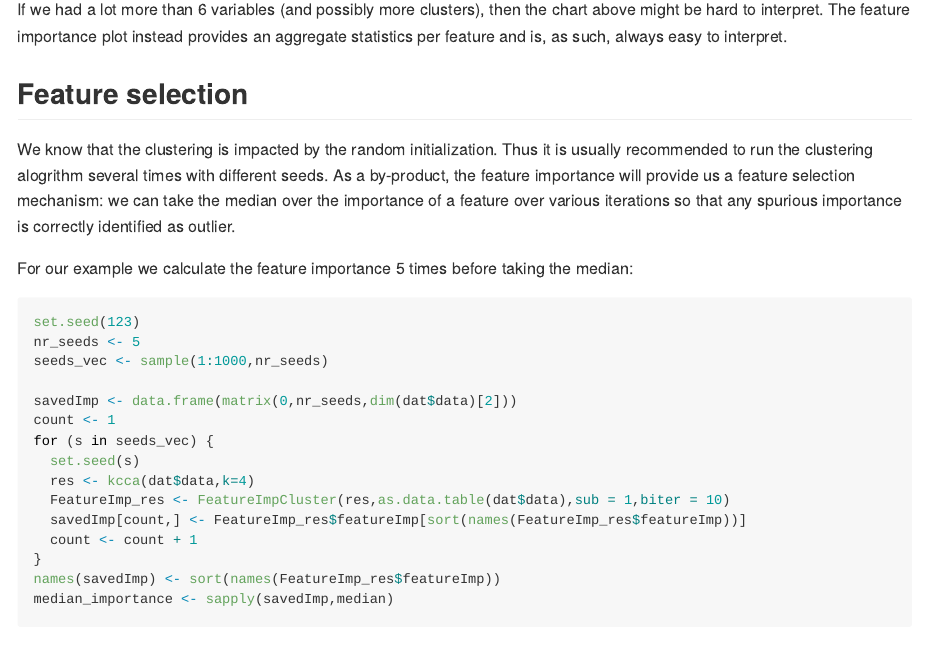
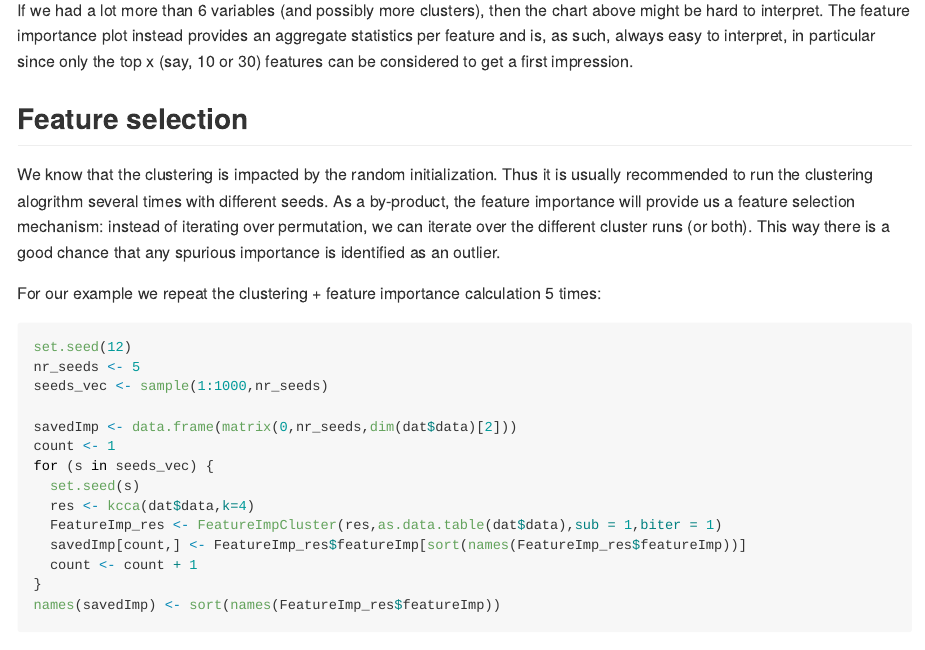
Before and after one commit to o1iv3r/FeatureImpCluster, an R Markdown document (README.Rmd): the page in a window 1100 px wide, from 1960 px down before the commit and from 2000 px down after it, so that both start at the same text. The pictures show the output file README.md that the author committed with the source, drawn offline in the style of GitHub.

Commit message:
finalized readme

````diff
--- a/README.Rmd
+++ b/README.Rmd
@@ -65,18 +67,18 @@ barplot(res)
 # bwplot(res,dat$data), image(res,which=5:6) # alternative diagnostic plots of flexclust
 ```
 
-If we had a lot more than 6 variables (and possibly more clusters), then the chart above might be hard to interpret. The feature importance plot instead provides an aggregate statistics per feature and is, as such, always easy to interpret.
+If we had a lot more than 6 variables (and possibly more clusters), then the chart above might be hard to interpret. The feature importance plot instead provides an aggregate statistics per feature and is, as such, always easy to interpret, in particular since only the top x (say, 10 or 30) features can be considered to get a first impression.
 
 
 ## Feature selection
 
-We know that the clustering is impacted by the random initialization. Thus it is usually recommended to run the clustering alogrithm several times with different seeds. As a by-product, the feature importance will provide us a feature selection mechanism: we can take the median over the importance of a feature over various iterations so that any spurious importance is correctly identified as outlier.
+We know that the clustering is impacted by the random initialization. Thus it is usually recommended to run the clustering alogrithm several times with different seeds. As a by-product, the feature importance will provide us a feature selection mechanism: instead of iterating over permutation, we can iterate over the different cluster runs (or both). This way there is a good chance that any spurious importance is identified as an outlier.
 
-For our example we calculate the feature importance 5 times before taking the median:
+For our example we repeat the clustering + feature importance calculation 5 times:
 
 
 ```{r}
-set.seed(123)
+set.seed(12)
 nr_seeds <- 5
 seeds_vec <- sample(1:1000,nr_seeds)
 
@@ -85,12 +87,11 @@ count <- 1
 for (s in seeds_vec) {
   set.seed(s)
   res <- kcca(dat$data,k=4)
-  FeatureImp_res <- FeatureImpCluster(res,as.data.table(dat$data),sub = 1,biter = 10)
+  FeatureImp_res <- FeatureImpCluster(res,as.data.table(dat$data),sub = 1,biter = 1)
   savedImp[count,] <- FeatureImp_res$featureImp[sort(names(FeatureImp_res$featureImp))]
   count <- count + 1
 }
 names(savedImp) <- sort(names(FeatureImp_res$featureImp))
-median_importance <- sapply(savedImp,median)
 ```
 
 Now it becomes quite obvious that x and y are the only relevant features, and we could do our clustering only based on these features. This is importantant in practice since cluster centroids with a lower number of features are easier to interpret, and we can save time / money collecting and pre-processing unnecessary features.
````
Also changed, not shown: R/featureimpcluster.R (+1 -1 lines), README.md, README.Rmd (10 more changed lines), 6 other files.
